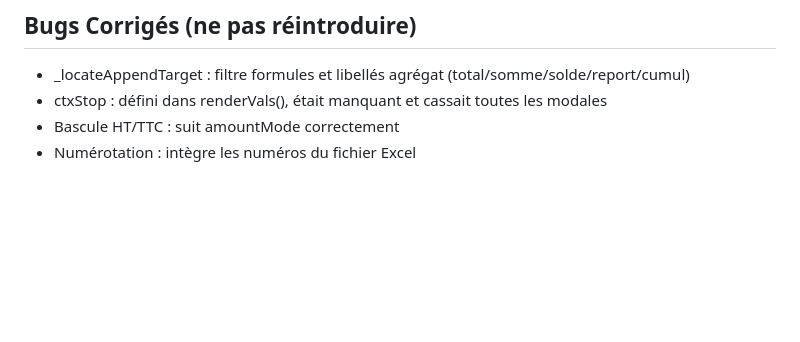
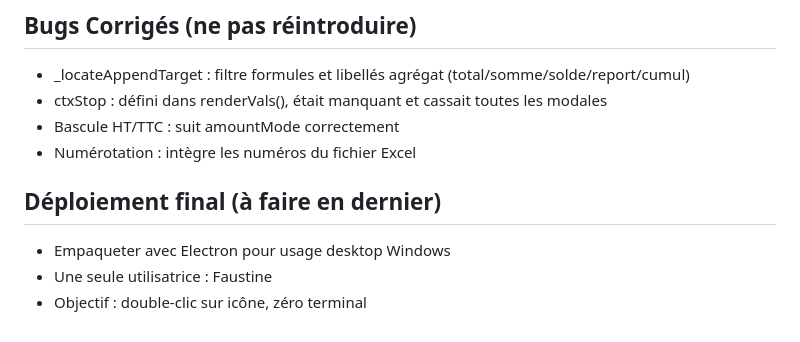
Before and after one commit to adrianltn-boop/dashboard, a Markdown page: CLAUDE.md, the part around the change. Drawn GitHub-style; blank space fills up the shorter version.

Commit message:
docs: ajoute la section Déploiement final (Electron) à CLAUDE.md
Co-Authored-By: Claude Sonnet 5 <noreply@anthropic.com>

```diff
--- a/CLAUDE.md
+++ b/CLAUDE.md
@@ -73,3 +73,8 @@
   était manquant et cassait toutes les modales
 - Bascule HT/TTC : suit amountMode correctement
 - Numérotation : intègre les numéros du fichier Excel
+
+## Déploiement final (à faire en dernier)
+- Empaqueter avec Electron pour usage desktop Windows
+- Une seule utilisatrice : Faustine
+- Objectif : double-clic sur icône, zéro terminal
```
